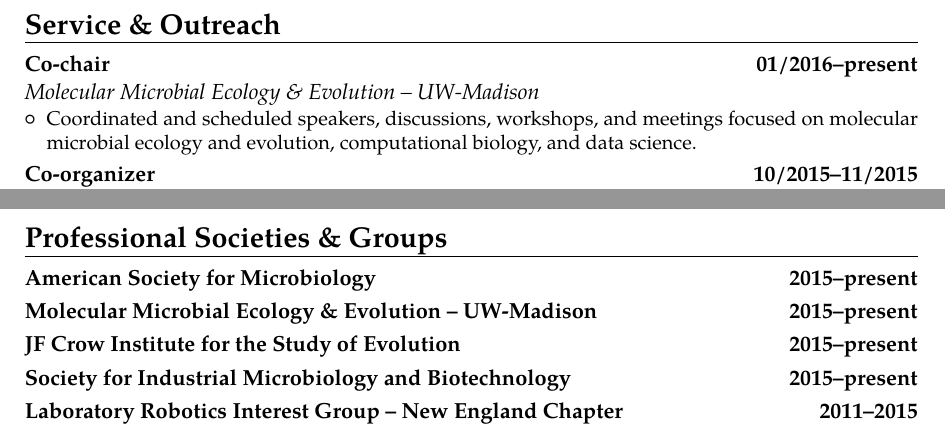
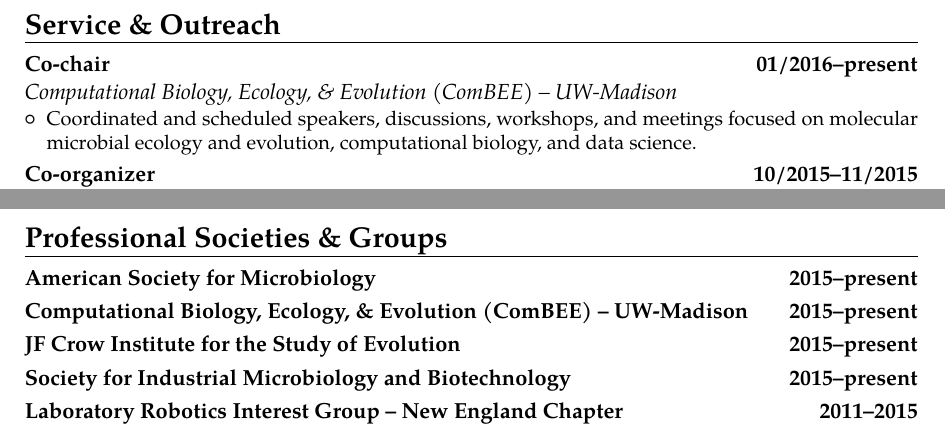
Before and after one commit to chevrm/cv, a LaTeX CV (ChevretteCV.tex): two parts of page 4 of 4, joined at a grey line, cut so that both start at the same text. Compiled offline with pdfLaTeX.

Commit message:
momiee name change

```diff
--- a/ChevretteCV.tex
+++ b/ChevretteCV.tex
@@ -169,7 +169,7 @@
 %\cvdoubleitem{category 1}{XXX, YYY, ZZZ}{category 4}{XXX, YYY, ZZZ}
 
 \section{Service \& Outreach}
-\cventry{}{Molecular Microbial Ecology \& Evolution -- UW-Madison}{Co-chair}{01/2016--present}{}{
+\cventry{}{Computational Biology, Ecology, \& Evolution (ComBEE) -- UW-Madison}{Co-chair}{01/2016--present}{}{
 \begin{itemize}
 \item Coordinated and scheduled speakers, discussions, workshops, and meetings focused on molecular microbial ecology and evolution, computational biology, and data science.
 \end{itemize}}
@@ -188,7 +188,7 @@
 \section{Professional Societies \& Groups}
 \cventry{}{}{American Society for Microbiology}{2015--present}{}{}
 \vspace{-5mm}
-\cventry{}{}{Molecular Microbial Ecology \& Evolution -- UW-Madison}{2015--present}{}{}
+\cventry{}{}{Computational Biology, Ecology, \& Evolution (ComBEE) -- UW-Madison}{2015--present}{}{}
 \vspace{-5mm}
 \cventry{}{}{JF Crow Institute for the Study of Evolution}{2015--present}{}{}
 \vspace{-5mm}
```
Also changed, not shown: ChevretteCV.pdf, 2 other files.
